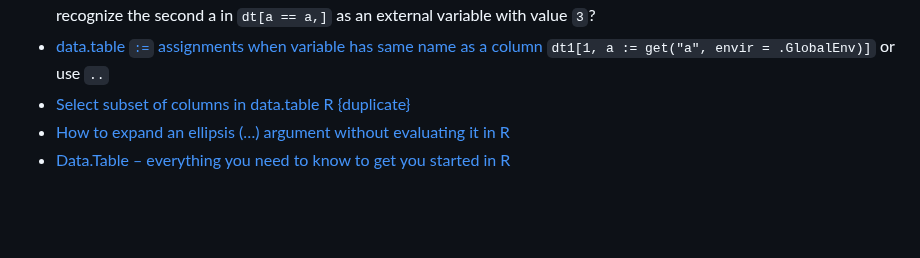
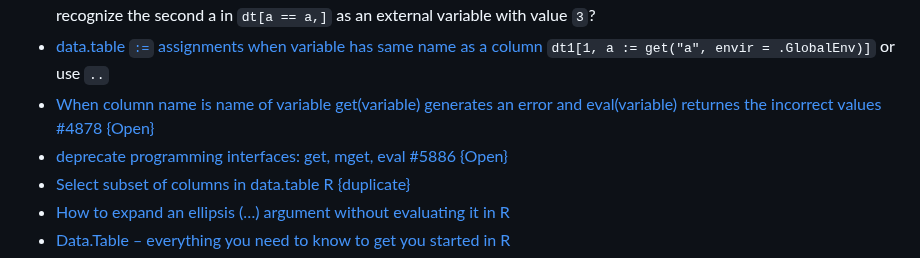
Before and after one commit to iMissile/Self.Writing, a Markdown page: Notes/DS_R_data_table.md, the part around the change. Rendered like a GitHub page; blank space fills up the shorter version.

Commit message:
[wip] новые ссылки с работы

```diff
--- a/Notes/DS_R_data_table.md
+++ b/Notes/DS_R_data_table.md
@@ -240,6 +240,8 @@ and to `x[,.SD,.SDcols=cols]`.
 How do I get the following code to recognize the second a in `dt[a == a,]` as an external variable with value `3`?
 - [data.table `:=` assignments when variable has same name as a column](https://stackoverflow.com/questions/32738499/data-table-assignments-when-variable-has-same-name-as-a-column)
 `dt1[1, a := get("a", envir = .GlobalEnv)]` or use `..`
+- [When column name is name of variable get(variable) generates an error and eval(variable) returnes the incorrect values #4878 {Open}](https://github.com/Rdatatable/data.table/issues/4878)
+- [deprecate programming interfaces: get, mget, eval #5886 {Open}](https://github.com/Rdatatable/data.table/issues/5886)
 - [Select subset of columns in data.table R {duplicate}](https://stackoverflow.com/questions/28094645/select-subset-of-columns-in-data-table-r/28094726#28094726)
 - [How to expand an ellipsis (…) argument without evaluating it in R](https://stackoverflow.com/questions/13353847/how-to-expand-an-ellipsis-argument-without-evaluating-it-in-r)
 - [Data.Table – everything you need to know to get you started in R](https://hutsons-hacks.info/data-table-everything-you-need-to-know-to-get-you-started-in-r)
```
Also changed, not shown: 2 other files.
